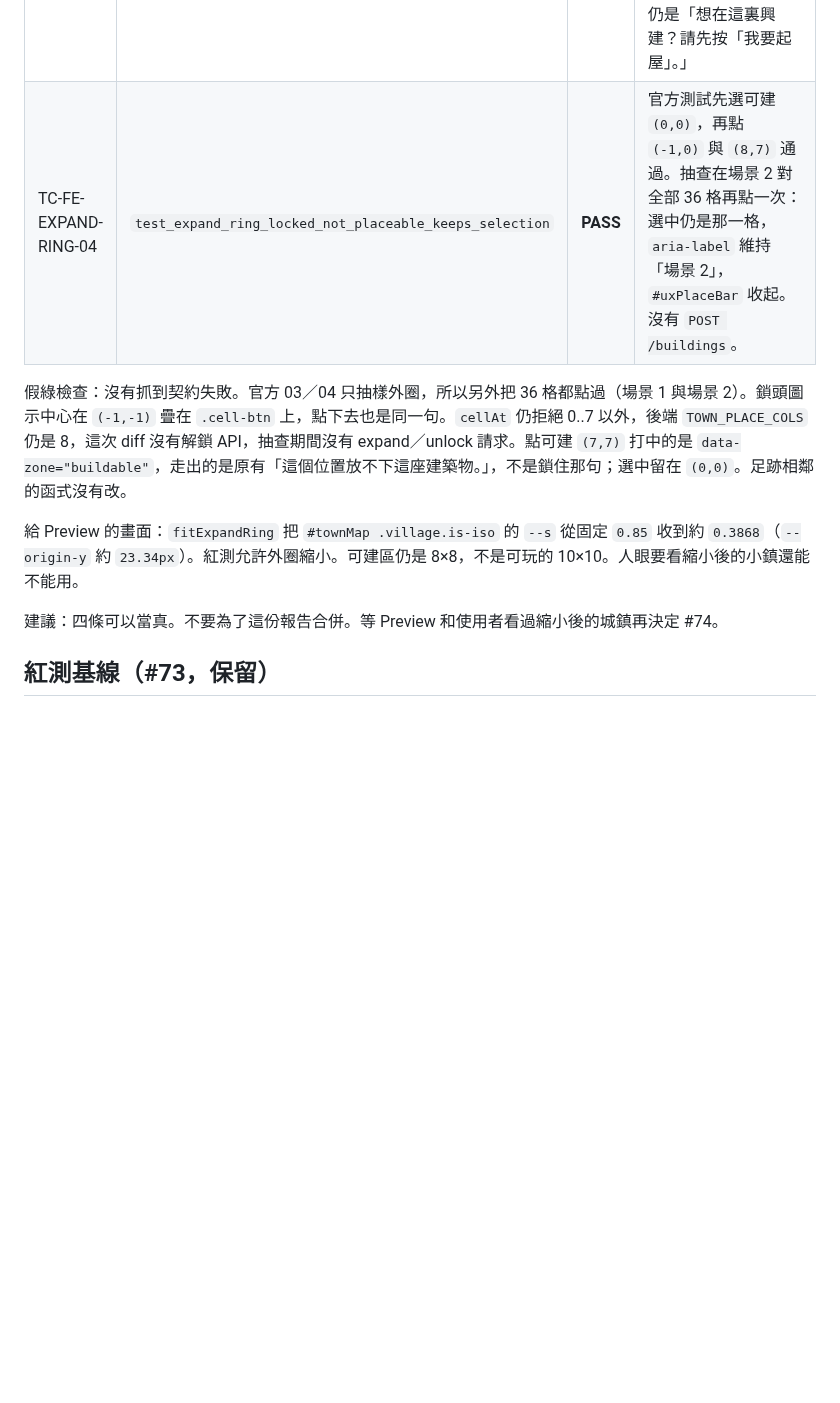
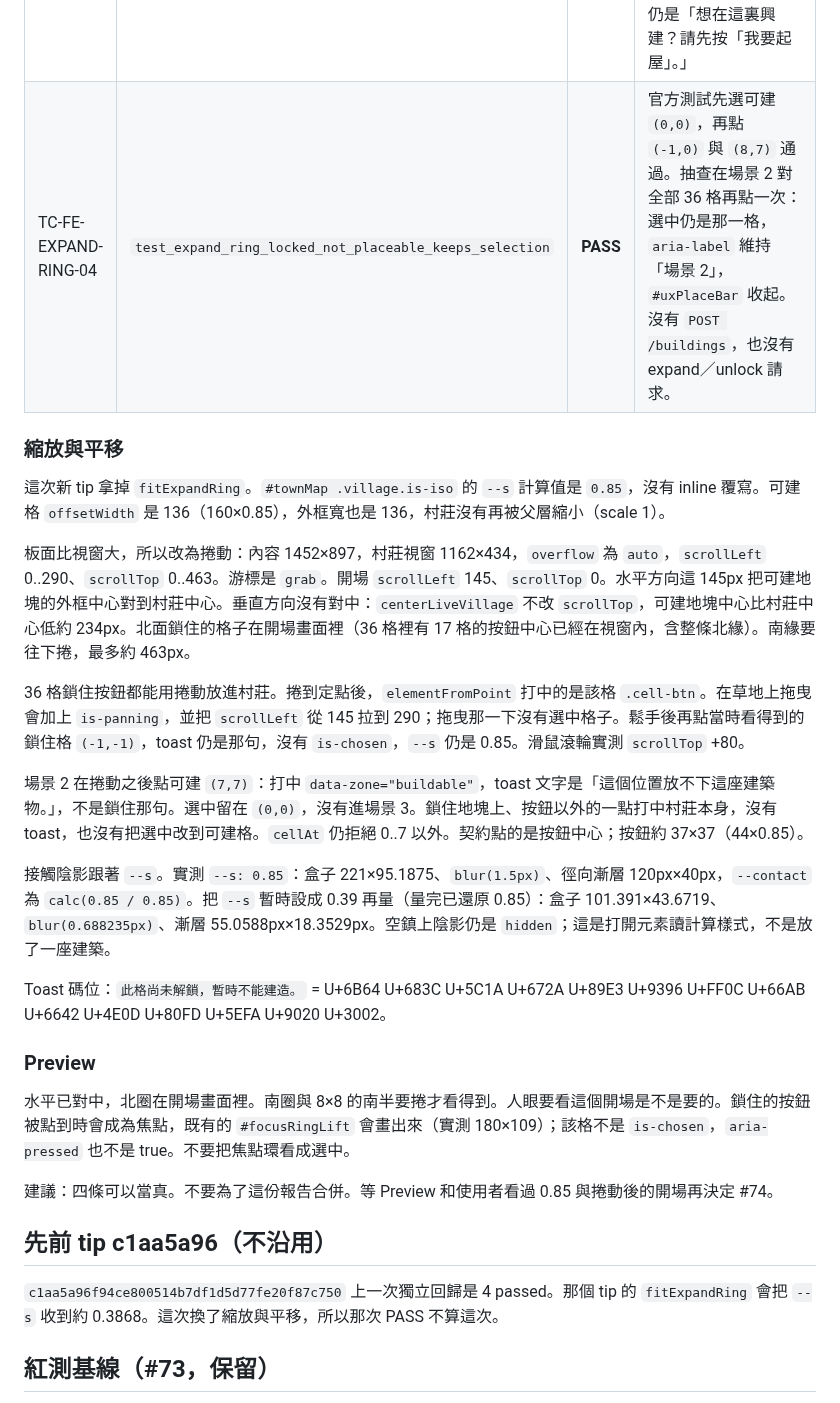
Before and after one commit to donkithk/kids-town, a Markdown page: docs/test-cases/TOWN_EXPAND_RING_STATUS.md, the part around one of its changes. GitHub-like rendering; blank space fills up the shorter version.

```diff
--- a/docs/test-cases/TOWN_EXPAND_RING_STATUS.md
+++ b/docs/test-cases/TOWN_EXPAND_RING_STATUS.md
@@ -24,11 +25,29 @@
 | TC-FE-EXPAND-RING-03 | `test_expand_ring_locked_click_toast_does_not_select` | **PASS** | 官方測試的六個樣本與 Enter 通過。抽查再點全部 36 格按鈕中心：`#toast` 可見且正好是「此格尚未解鎖，暫時不能建造。」（全形逗號 U+FF0C、句號 U+3002）。場景 1 結束時沒有 `is-chosen`。可建 `(0,0)` 仍是「想在這裏興建？請先按「我要起屋」。」 |
-| TC-FE-EXPAND-RING-04 | `test_expand_ring_locked_not_placeable_keeps_selection` | **PASS** | 官方測試先選可建 `(0,0)`，再點 `(-1,0)` 與 `(8,7)` 通過。抽查在場景 2 對全部 36 格再點一次：選中仍是那一格，`aria-label` 維持「場景 2」，`#uxPlaceBar` 收起。沒有 `POST /buildings`。 |
+| TC-FE-EXPAND-RING-04 | `test_expand_ring_locked_not_placeable_keeps_selection` | **PASS** | 官方測試先選可建 `(0,0)`，再點 `(-1,0)` 與 `(8,7)` 通過。抽查在場景 2 對全部 36 格再點一次：選中仍是那一格，`aria-label` 維持「場景 2」，`#uxPlaceBar` 收起。沒有 `POST /buildings`，也沒有 expand／unlock 請求。 |
 
-假綠檢查：沒有抓到契約失敗。官方 03／04 只抽樣外圈，所以另外把 36 格都點過（場景 1 與場景 2）。鎖頭圖示中心在 `(-1,-1)` 疊在 `.cell-btn` 上，點下去也是同一句。`cellAt` 仍拒絕 0..7 以外，後端 `TOWN_PLACE_COLS` 仍是 8，這次 diff 沒有解鎖 API，抽查期間沒有 expand／unlock 請求。點可建 `(7,7)` 打中的是 `data-zone="buildable"`，走出的是原有「這個位置放不下這座建築物。」，不是鎖住那句；選中留在 `(0,0)`。足跡相鄰的函式沒有改。
+### 縮放與平移
 
-給 Preview 的畫面：`fitExpandRing` 把 `#townMap .village.is-iso` 的 `--s` 從固定 `0.85` 收到約 `0.3868`（`--origin-y` 約 `23.34px`）。紅測允許外圈縮小。可建區仍是 8×8，不是可玩的 10×10。人眼要看縮小後的小鎮還能不能用。
+這次新 tip 拿掉 `fitExpandRing`。`#townMap .village.is-iso` 的 `--s` 計算值是 `0.85`，沒有 inline 覆寫。可建格 `offsetWidth` 是 136（160×0.85），外框寬也是 136，村莊沒有再被父層縮小（scale 1）。
 
-建議：四條可以當真。不要為了這份報告合併。等 Preview 和使用者看過縮小後的城鎮再決定 #74。
+板面比視窗大，所以改為捲動：內容 1452×897，村莊視窗 1162×434，`overflow` 為 `auto`，`scrollLeft` 0..290、`scrollTop` 0..463。游標是 `grab`。開場 `scrollLeft` 145、`scrollTop` 0。水平方向這 145px 把可建地塊的外框中心對到村莊中心。垂直方向沒有對中：`centerLiveVillage` 不改 `scrollTop`，可建地塊中心比村莊中心低約 234px。北面鎖住的格子在開場畫面裡（36 格裡有 17 格的按鈕中心已經在視窗內，含整條北緣）。南緣要往下捲，最多約 463px。
+
+36 格鎖住按鈕都能用捲動放進村莊。捲到定點後，`elementFromPoint` 打中的是該格 `.cell-btn`。在草地上拖曳會加上 `is-panning`，並把 `scrollLeft` 從 145 拉到 290；拖曳那一下沒有選中格子。鬆手後再點當時看得到的鎖住格 `(-1,-1)`，toast 仍是那句，沒有 `is-chosen`，`--s` 仍是 0.85。滑鼠滾輪實測 `scrollTop` +80。
+
+場景 2 在捲動之後點可建 `(7,7)`：打中 `data-zone="buildable"`，toast 文字是「這個位置放不下這座建築物。」，不是鎖住那句。選中留在 `(0,0)`，沒有進場景 3。鎖住地塊上、按鈕以外的一點打中村莊本身，沒有 toast，也沒有把選中改到可建格。`cellAt` 仍拒絕 0..7 以外。契約點的是按鈕中心；按鈕約 37×37（44×0.85）。
+
+接觸陰影跟著 `--s`。實測 `--s: 0.85`：盒子 221×95.1875、`blur(1.5px)`、徑向漸層 120px×40px，`--contact` 為 `calc(0.85 / 0.85)`。把 `--s` 暫時設成 0.39 再量（量完已還原 0.85）：盒子 101.391×43.6719、`blur(0.688235px)`、漸層 55.0588px×18.3529px。空鎮上陰影仍是 `hidden`；這是打開元素讀計算樣式，不是放了一座建築。
+
+Toast 碼位：`此格尚未解鎖，暫時不能建造。` = U+6B64 U+683C U+5C1A U+672A U+89E3 U+9396 U+FF0C U+66AB U+6642 U+4E0D U+80FD U+5EFA U+9020 U+3002。
+
+### Preview
+
+水平已對中，北圈在開場畫面裡。南圈與 8×8 的南半要捲才看得到。人眼要看這個開場是不是要的。鎖住的按鈕被點到時會成為焦點，既有的 `#focusRingLift` 會畫出來（實測 180×109）；該格不是 `is-chosen`，`aria-pressed` 也不是 true。不要把焦點環看成選中。
+
+建議：四條可以當真。不要為了這份報告合併。等 Preview 和使用者看過 0.85 與捲動後的開場再決定 #74。
+
+## 先前 tip c1aa5a96（不沿用）
+
+`c1aa5a96f94ce800514b7df1d5d77fe20f87c750` 上一次獨立回歸是 4 passed。那個 tip 的 `fitExpandRing` 會把 `--s` 收到約 0.3868。這次換了縮放與平移，所以那次 PASS 不算這次。
 
 ## 紅測基線（#73，保留）
 
```
Also changed, not shown: other parts of docs/test-cases/TOWN_EXPAND_RING_STATUS.md (+11 -10 lines).
